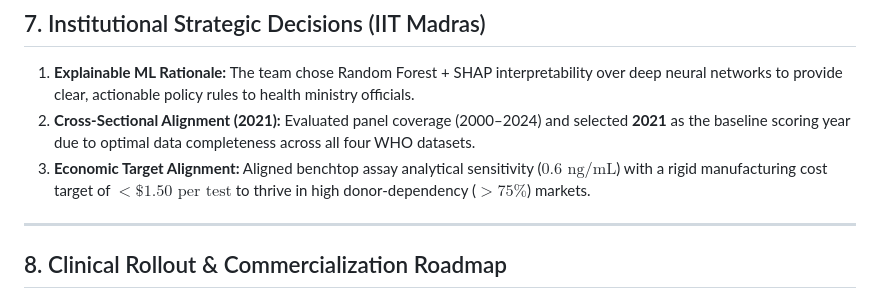
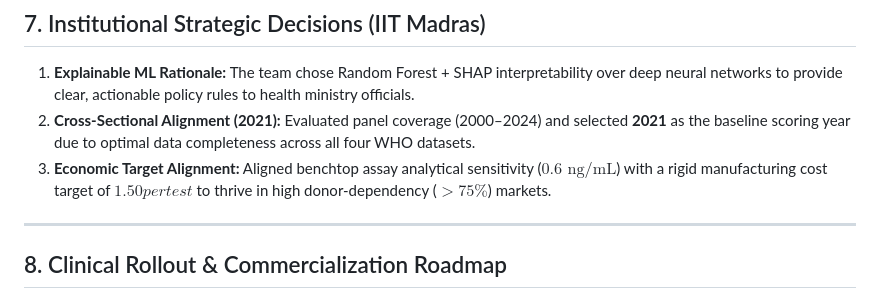
Before and after one commit to Mathedu-pandian/tb-diagnostic-gap-analysis, a Markdown page: STRATEGY_REPORT.md, the part around the change. GitHub-like rendering.

Commit message:
Fix economic target alignment cost formatting
Corrected formatting of economic target alignment cost in the strategy report.

```diff
--- a/STRATEGY_REPORT.md
+++ b/STRATEGY_REPORT.md
@@ -147,7 +147,7 @@ $$\text{Priority Score} = 0.40(\text{Diagnostic Gap \%}) + 0.30(\text{Incidence
 
 1. **Explainable ML Rationale:** The team chose Random Forest + SHAP interpretability over deep neural networks to provide clear, actionable policy rules to health ministry officials.
 2. **Cross-Sectional Alignment (2021):** Evaluated panel coverage (2000–2024) and selected **2021** as the baseline scoring year due to optimal data completeness across all four WHO datasets.
-3. **Economic Target Alignment:** Aligned benchtop assay analytical sensitivity ($0.6\text{ ng/mL}$) with a rigid manufacturing cost target of **$<\$1.50\text{ per test}$** to thrive in high donor-dependency ($>75\%$) markets.
+3. **Economic Target Alignment:** Aligned benchtop assay analytical sensitivity ($0.6\text{ ng/mL}$) with a rigid manufacturing cost target of **$1.50 { per test}$** to thrive in high donor-dependency ($>75\%$) markets.
 
 ---
 
```
